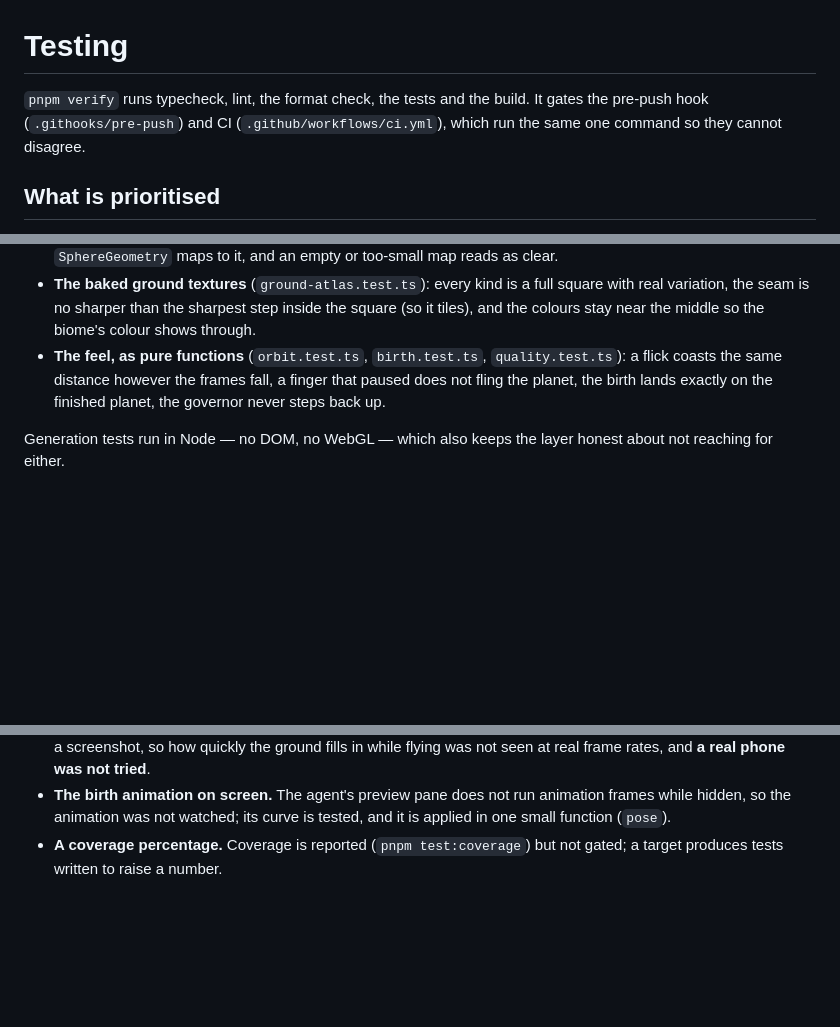
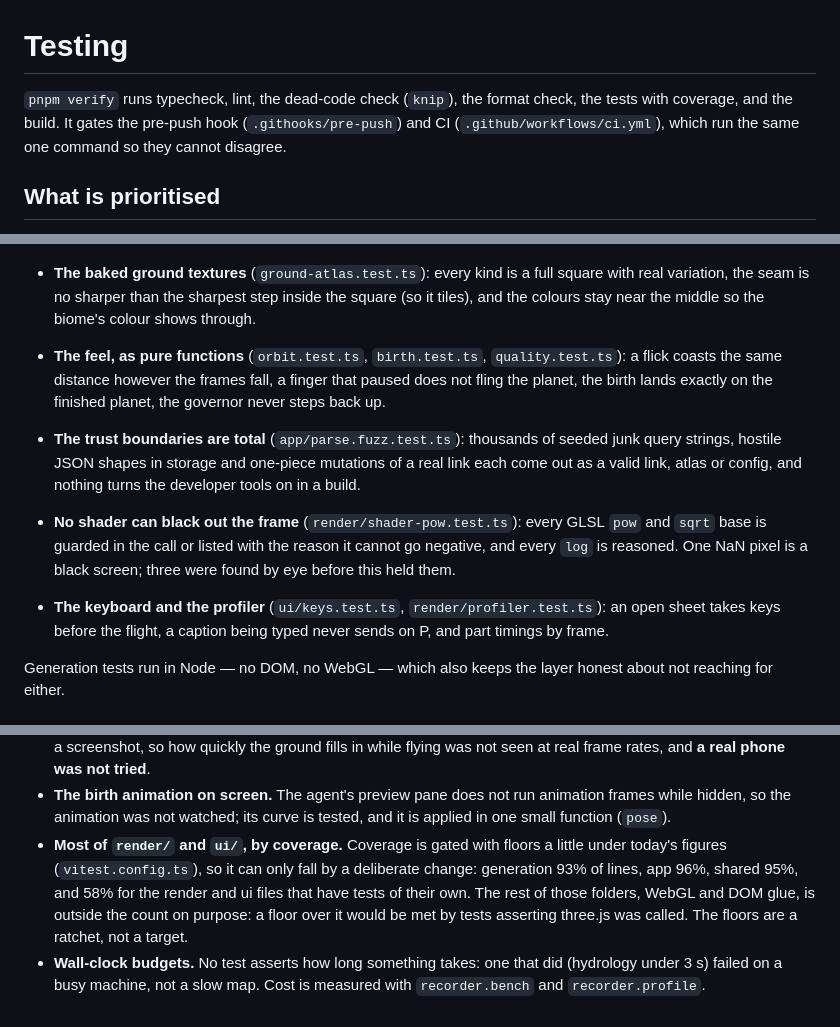
Before and after one commit to AndreiBautin/planet-generator, a Markdown page: docs/TESTING.md, 3 parts joined by grey strips. Drawn GitHub-style; blank space fills up the shorter version.

```diff
--- a/docs/TESTING.md
+++ b/docs/TESTING.md
@@ -1,7 +1,7 @@
 # Testing
 
-`pnpm verify` runs typecheck, lint, the format check, the tests and the
-build. It gates the pre-push hook (`.githooks/pre-push`) and CI
+`pnpm verify` runs typecheck, lint, the dead-code check (`knip`), the format
+check, the tests with coverage, and the build. It gates the pre-push hook (`.githooks/pre-push`) and CI
 (`.github/workflows/ci.yml`), which run the same one command so they cannot
 disagree.
 
@@ -62,6 +62,18 @@ shared. Nothing else would notice. So:
   fall, a finger that paused does not fling the planet, the birth lands
   exactly on the finished planet, the governor never steps back up.
 
+- **The trust boundaries are total** (`app/parse.fuzz.test.ts`): thousands
+  of seeded junk query strings, hostile JSON shapes in storage and one-piece
+  mutations of a real link each come out as a valid link, atlas or config,
+  and nothing turns the developer tools on in a build.
+- **No shader can black out the frame** (`render/shader-pow.test.ts`):
+  every GLSL `pow` and `sqrt` base is guarded in the call or listed with
+  the reason it cannot go negative, and every `log` is reasoned. One NaN
+  pixel is a black screen; three were found by eye before this held them.
+- **The keyboard and the profiler** (`ui/keys.test.ts`,
+  `render/profiler.test.ts`): an open sheet takes keys before the flight,
+  a caption being typed never sends on P, and part timings by frame.
+
 Generation tests run in Node — no DOM, no WebGL — which also keeps the layer
 honest about not reaching for either.
 
@@ -95,5 +107,13 @@ honest about not reaching for either.
 - **The birth animation on screen.** The agent's preview pane does not run
   animation frames while hidden, so the animation was not watched; its
   curve is tested, and it is applied in one small function (`pose`).
-- **A coverage percentage.** Coverage is reported (`pnpm test:coverage`) but
-  not gated; a target produces tests written to raise a number.
+- **Most of `render/` and `ui/`, by coverage.** Coverage is gated with
+  floors a little under today's figures (`vitest.config.ts`), so it can
+  only fall by a deliberate change: generation 93% of lines, app 96%,
+  shared 95%, and 58% for the render and ui files that have tests of their
+  own. The rest of those folders, WebGL and DOM glue, is outside the count
+  on purpose: a floor over it would be met by tests asserting three.js was
+  called. The floors are a ratchet, not a target.
+- **Wall-clock budgets.** No test asserts how long something takes: one
+  that did (hydrology under 3 s) failed on a busy machine, not a slow map.
+  Cost is measured with `recorder.bench` and `recorder.profile`.
```
Also changed, not shown: docs/ARCHITECTURE.md (+67 -38 lines).
